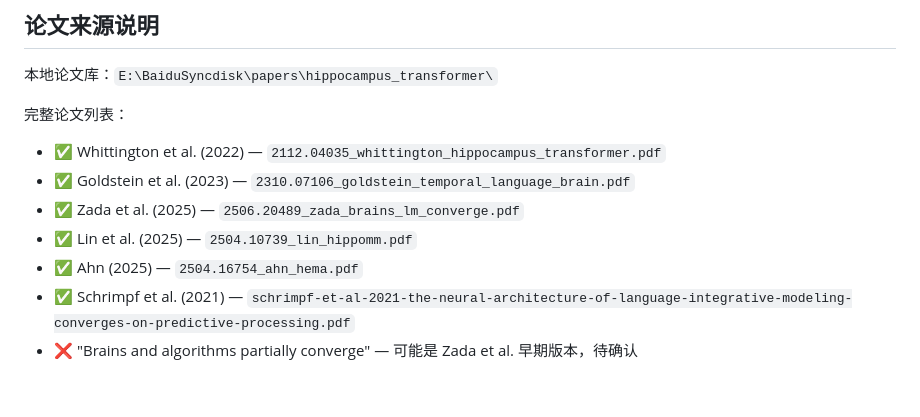
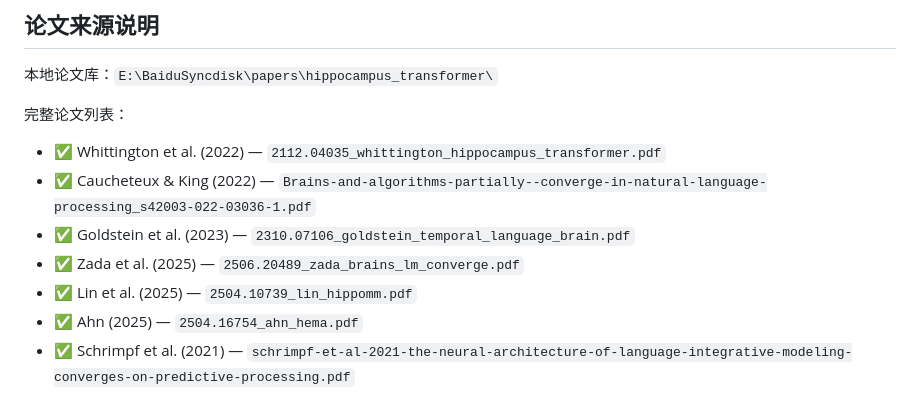
Before and after one commit to simulai/ASI, a Markdown page: 01_brainstorm/zh/009_hippocampus_transformer_equivalence_zh.md, the part around the change. Drawn GitHub-style.

Commit message:
update(009): add Caucheteux & King 2022 — full 7-paper collection now complete

```diff
--- a/01_brainstorm/zh/009_hippocampus_transformer_equivalence_zh.md
+++ b/01_brainstorm/zh/009_hippocampus_transformer_equivalence_zh.md
@@ -141,9 +141,9 @@ Transformer（注意力 = 能量景观优化）
 
 完整论文列表：
 - ✅ Whittington et al. (2022) — `2112.04035_whittington_hippocampus_transformer.pdf`
+- ✅ Caucheteux & King (2022) — `Brains-and-algorithms-partially--converge-in-natural-language-processing_s42003-022-03036-1.pdf`
 - ✅ Goldstein et al. (2023) — `2310.07106_goldstein_temporal_language_brain.pdf`
 - ✅ Zada et al. (2025) — `2506.20489_zada_brains_lm_converge.pdf`
 - ✅ Lin et al. (2025) — `2504.10739_lin_hippomm.pdf`
 - ✅ Ahn (2025) — `2504.16754_ahn_hema.pdf`
 - ✅ Schrimpf et al. (2021) — `schrimpf-et-al-2021-the-neural-architecture-of-language-integrative-modeling-converges-on-predictive-processing.pdf`
-- ❌ "Brains and algorithms partially converge" — 可能是 Zada et al. 早期版本，待确认
```
Also changed, not shown: 01_brainstorm/en/009_hippocampus_transformer_equivalence_en.md (+1 -1 lines).
